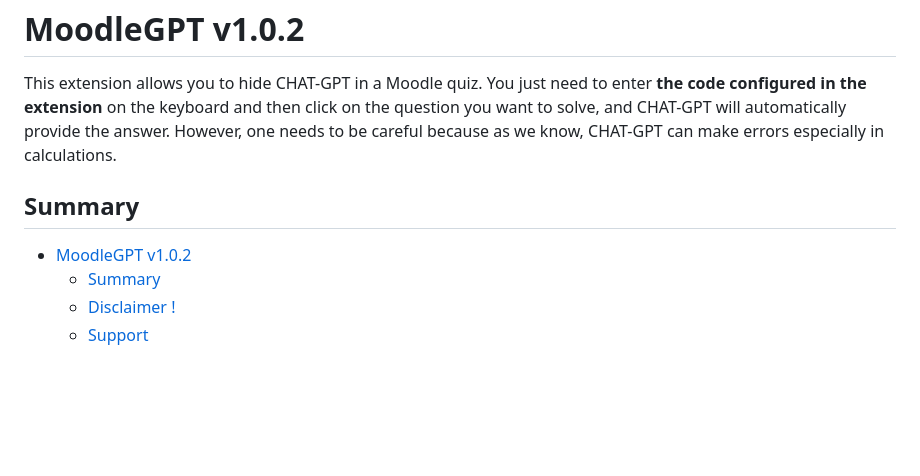
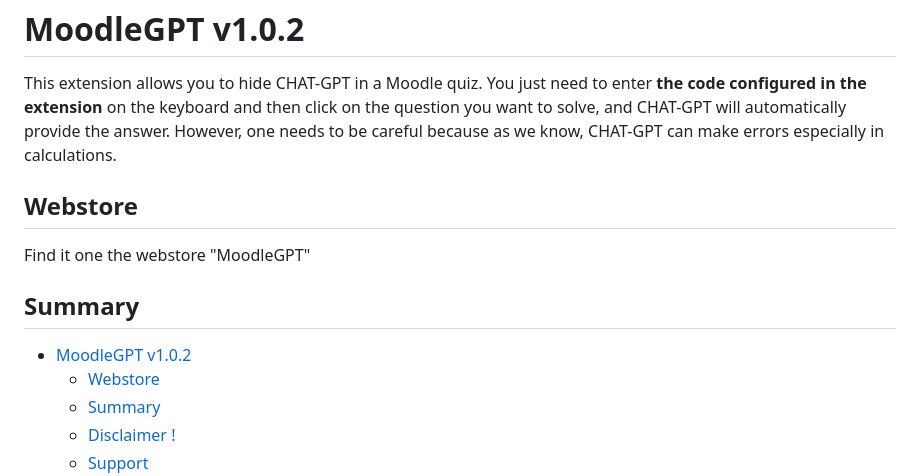
Before and after one commit to yoannchb-pro/MoodleGPT, a Markdown page: README.md, the part around the change. Rendered like a GitHub page; blank space fills up the shorter version.

```diff
--- a/README.md
+++ b/README.md
@@ -6,9 +6,14 @@ title="Mortarboard icons created by itim2101 - Flaticon" ><img src="./extension/
 
 This extension allows you to hide CHAT-GPT in a Moodle quiz. You just need to enter <b>the code configured in the extension</b> on the keyboard and then click on the question you want to solve, and CHAT-GPT will automatically provide the answer. However, one needs to be careful because as we know, CHAT-GPT can make errors especially in calculations.
 
+## Webstore
+
+Find it one the webstore "MoodleGPT"
+
 ## Summary
 
 - [MoodleGPT v1.0.2](#moodlegpt-v102)
+  - [Webstore](#webstore)
   - [Summary](#summary)
   - [Disclaimer !](#disclaimer-)
   - [Support](#support)
```
